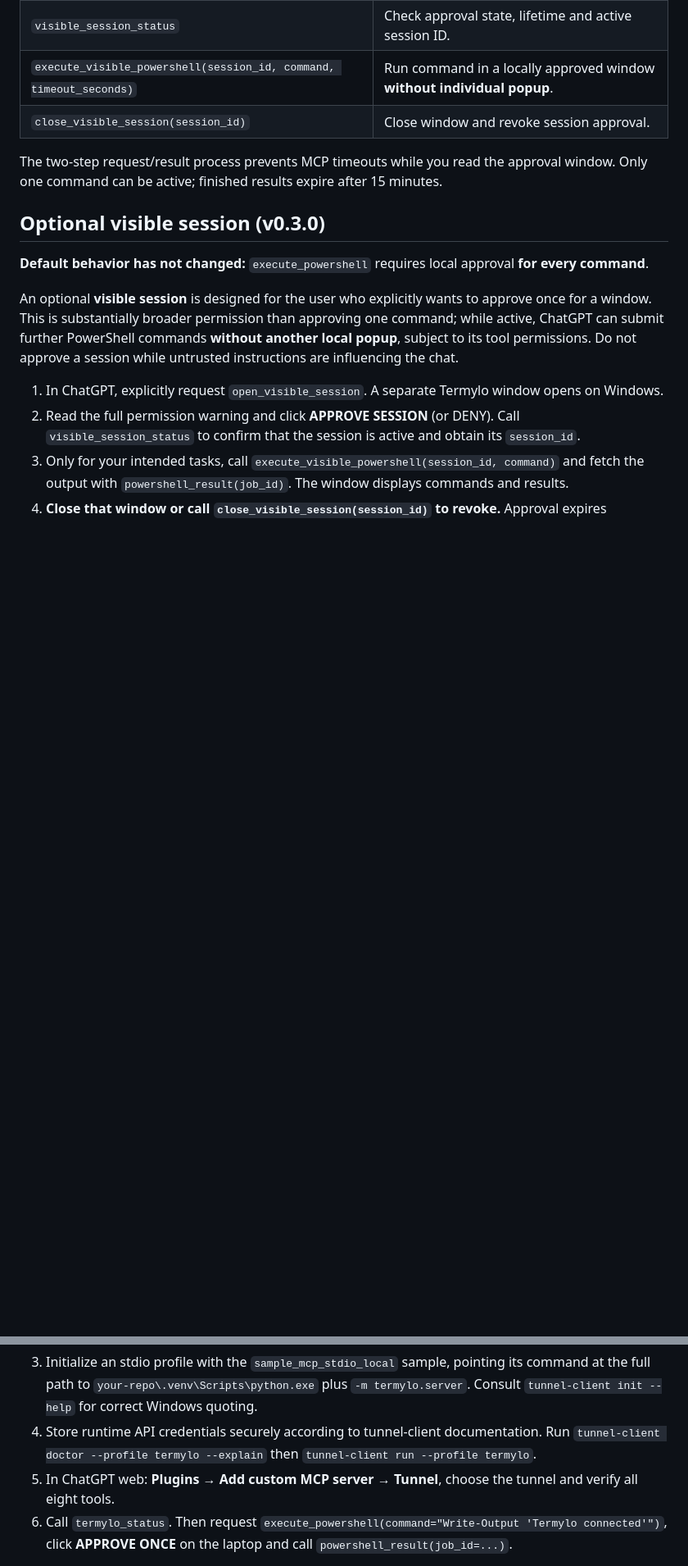
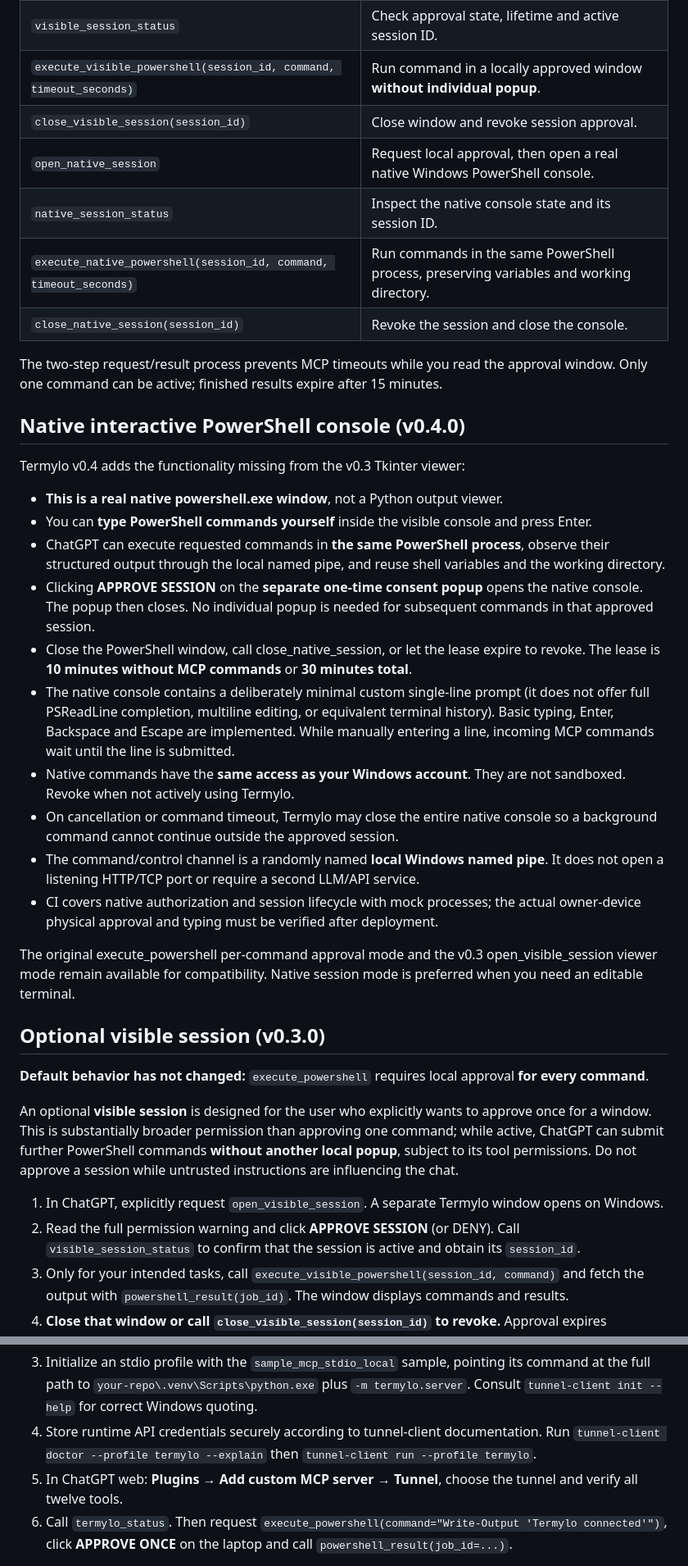
Before and after one commit to thephenyl02-creator/termylo, a Markdown page: README.md, 2 parts joined by grey strips. Shown at 82% size. Rendered like a GitHub page; blank space fills up the shorter version.

Commit message:
docs: native persistent PowerShell console with typing, single approval and revocation

```diff
--- a/README.md
+++ b/README.md
@@ -16,8 +16,29 @@ Termylo's workflow: **AI requests a command → you approve it in a Windows popu
 | `visible_session_status` | Check approval state, lifetime and active session ID. |
 | `execute_visible_powershell(session_id, command, timeout_seconds)` | Run command in a locally approved window **without individual popup**. |
 | `close_visible_session(session_id)` | Close window and revoke session approval. |
+| `open_native_session` | Request local approval, then open a real native Windows PowerShell console. |
+| `native_session_status` | Inspect the native console state and its session ID. |
+| `execute_native_powershell(session_id, command, timeout_seconds)` | Run commands in the same PowerShell process, preserving variables and working directory. |
+| `close_native_session(session_id)` | Revoke the session and close the console. |
 
 The two-step request/result process prevents MCP timeouts while you read the approval window. Only one command can be active; finished results expire after 15 minutes.
+
+## Native interactive PowerShell console (v0.4.0)
+
+Termylo v0.4 adds the functionality missing from the v0.3 Tkinter viewer:
+
+- **This is a real native powershell.exe window**, not a Python output viewer.
+- You can **type PowerShell commands yourself** inside the visible console and press Enter.
+- ChatGPT can execute requested commands in **the same PowerShell process**, observe their structured output through the local named pipe, and reuse shell variables and the working directory.
+- Clicking **APPROVE SESSION** on the **separate one-time consent popup** opens the native console. The popup then closes. No individual popup is needed for subsequent commands in that approved session.
+- Close the PowerShell window, call close_native_session, or let the lease expire to revoke. The lease is **10 minutes without MCP commands** or **30 minutes total**.
+- The native console contains a deliberately minimal custom single-line prompt (it does not offer full PSReadLine completion, multiline editing, or equivalent terminal history). Basic typing, Enter, Backspace and Escape are implemented. While manually entering a line, incoming MCP commands wait until the line is submitted.
+- Native commands have the **same access as your Windows account**. They are not sandboxed. Revoke when not actively using Termylo.
+- On cancellation or command timeout, Termylo may close the entire native console so a background command cannot continue outside the approved session.
+- The command/control channel is a randomly named **local Windows named pipe**. It does not open a listening HTTP/TCP port or require a second LLM/API service.
+- CI covers native authorization and session lifecycle with mock processes; the actual owner-device physical approval and typing must be verified after deployment.
+
+The original execute_powershell per-command approval mode and the v0.3 open_visible_session viewer mode remain available for compatibility. Native session mode is preferred when you need an editable terminal.
 
 ## Optional visible session (v0.3.0)
 
@@ -134,7 +155,7 @@ ChatGPT web cannot directly reach a laptop's `localhost`. Prefer the official [S
 2. Install the official Windows `tunnel-client`; inspect `tunnel-client help quickstart`.
 3. Initialize an stdio profile with the `sample_mcp_stdio_local` sample, pointing its command at the full path to `your-repo\.venv\Scripts\python.exe` plus `-m termylo.server`. Consult `tunnel-client init --help` for correct Windows quoting.
 4. Store runtime API credentials securely according to tunnel-client documentation. Run `tunnel-client doctor --profile termylo --explain` then `tunnel-client run --profile termylo`.
-5. In ChatGPT web: **Plugins → Add custom MCP server → Tunnel**, choose the tunnel and verify all eight tools.
+5. In ChatGPT web: **Plugins → Add custom MCP server → Tunnel**, choose the tunnel and verify all twelve tools.
 6. Call `termylo_status`. Then request `execute_powershell(command="Write-Output 'Termylo connected'")`, click **APPROVE ONCE** on the laptop and call `powershell_result(job_id=...)`.
 
 Only one active `tunnel-client` instance should use an stdio tunnel ID, because each instance would have its own in-memory job state. If normal ChatGPT can't access write-capable custom MCP tools on your plan, do NOT publish an unauthenticated PowerShell command endpoint. A local MCP-capable development client remains a safe fallback.
```
